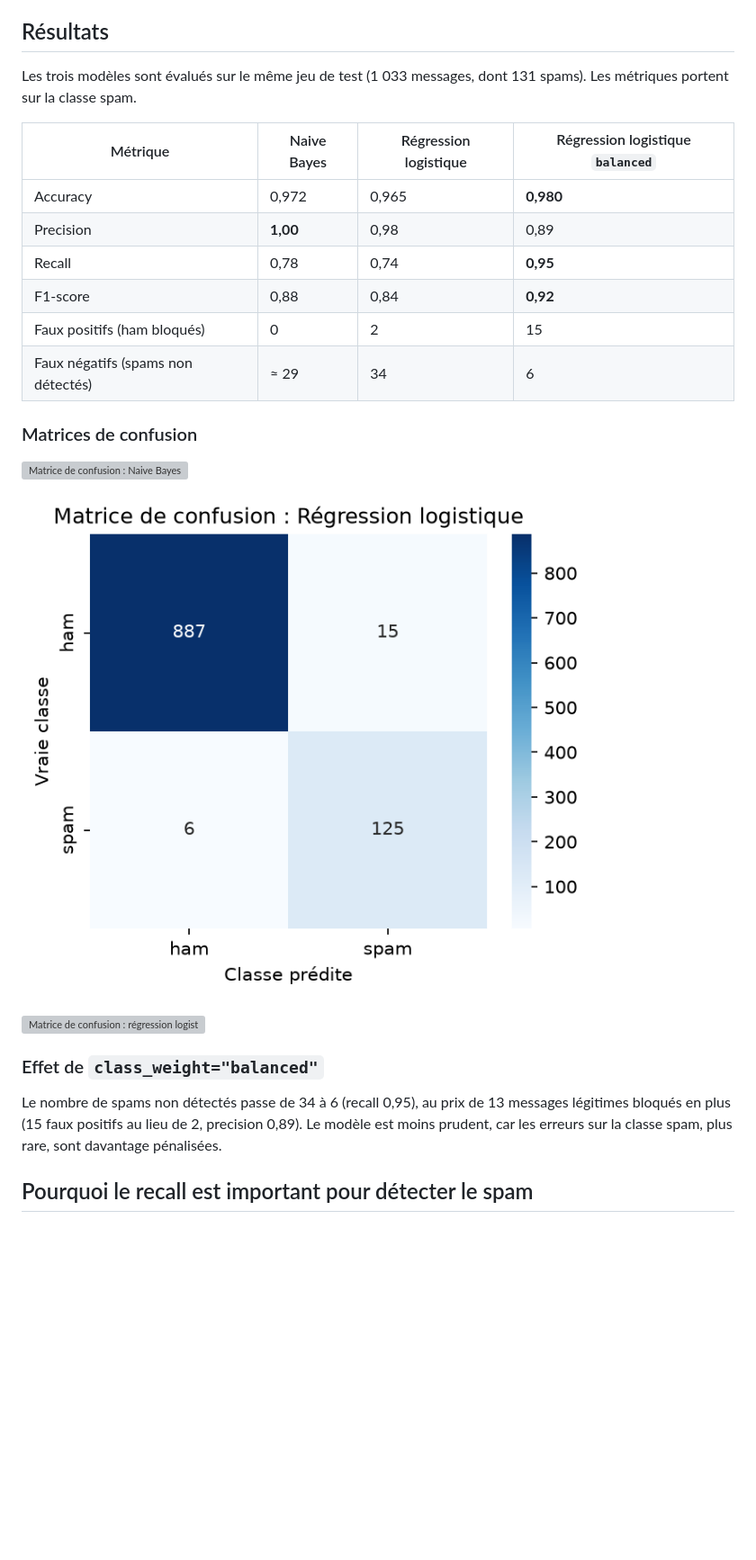
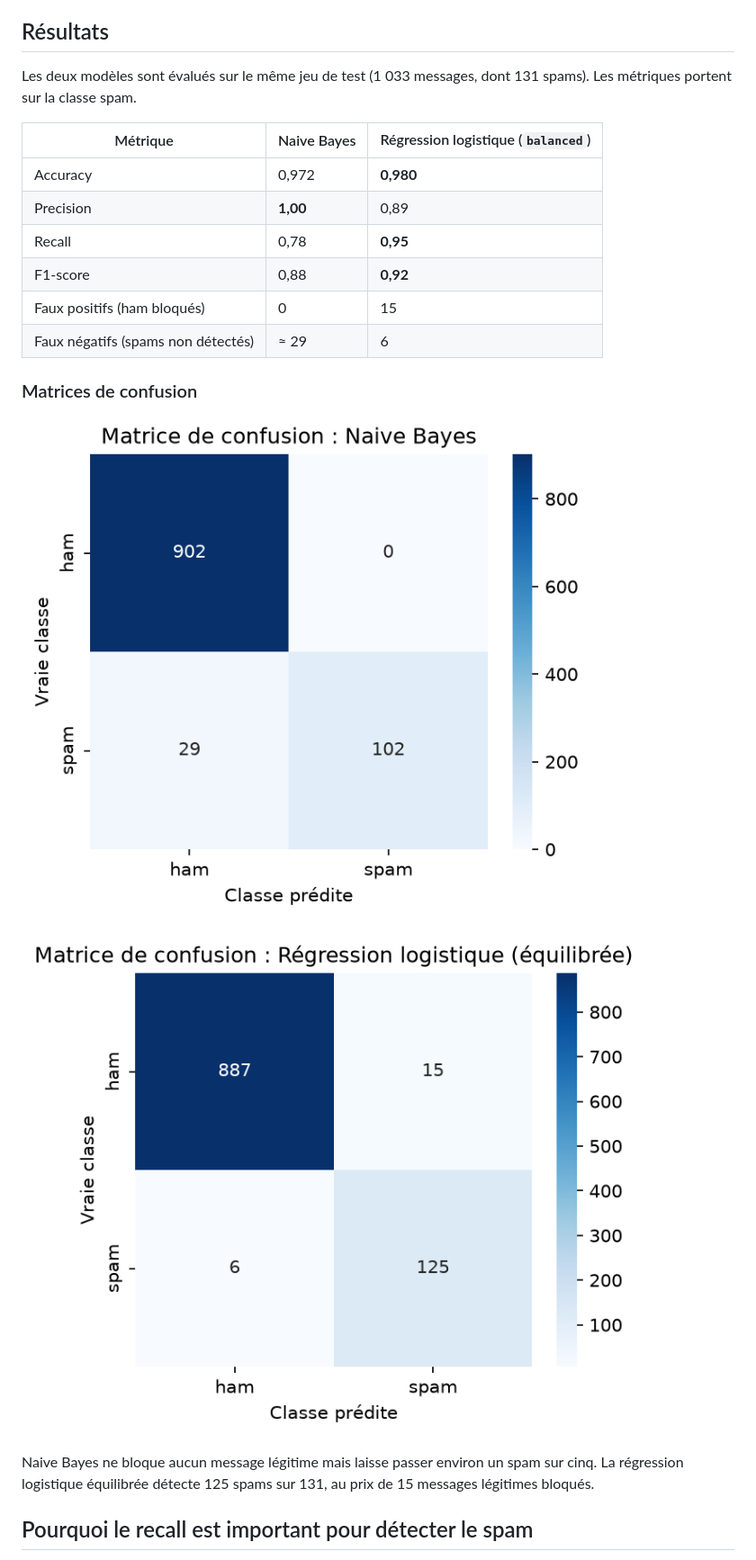
Before and after one commit to mariamnebalbine/OIBSIP, a Markdown page: DataScience-Task3-SpamDetection/README.md, the part around one of its changes. Shown at 90% size. Drawn GitHub-style; pictures changed too: DataScience-Task3-SpamDetection/images/confusion_lr.png, DataScience-Task3-SpamDetection/images/confusion_nb.png (added); blank space fills up the shorter version; grey boxes are pictures that could not be loaded.

Commit message:
Add Task 3 - Spam Detection

```diff
--- a/DataScience-Task3-SpamDetection/README.md
+++ b/DataScience-Task3-SpamDetection/README.md
@@ -98,16 +97,16 @@ Chaque message passe par cinq étapes :
 
 ## Résultats
 
-Les trois modèles sont évalués sur le même jeu de test (1 033 messages, dont 131 spams). Les métriques portent sur la classe spam.
+Les deux modèles sont évalués sur le même jeu de test (1 033 messages, dont 131 spams). Les métriques portent sur la classe spam.
 
-| Métrique | Naive Bayes | Régression logistique | Régression logistique `balanced` |
-|---|---|---|---|
-| Accuracy | 0,972 | 0,965 | **0,980** |
-| Precision | **1,00** | 0,98 | 0,89 |
-| Recall | 0,78 | 0,74 | **0,95** |
-| F1-score | 0,88 | 0,84 | **0,92** |
-| Faux positifs (ham bloqués) | 0 | 2 | 15 |
-| Faux négatifs (spams non détectés) | ≈ 29 | 34 | 6 |
+| Métrique | Naive Bayes | Régression logistique (`balanced`) |
+|---|---|---|
+| Accuracy | 0,972 | **0,980** |
+| Precision | **1,00** | 0,89 |
+| Recall | 0,78 | **0,95** |
+| F1-score | 0,88 | **0,92** |
+| Faux positifs (ham bloqués) | 0 | 15 |
+| Faux négatifs (spams non détectés) | ≈ 29 | 6 |
 
 ### Matrices de confusion
 
@@ -115,10 +114,7 @@ Les trois modèles sont évalués sur le même jeu de test (1 033 messages, dont
 
 ![Matrice de confusion : régression logistique](images/confusion_lr.png)
 
-![Matrice de confusion : régression logistique équilibrée](images/confusion_lr_balanced.png)
-
-### Effet de `class_weight="balanced"`
-Le nombre de spams non détectés passe de 34 à 6 (recall 0,95), au prix de 13 messages légitimes bloqués en plus (15 faux positifs au lieu de 2, precision 0,89). Le modèle est moins prudent, car les erreurs sur la classe spam, plus rare, sont davantage pénalisées.
+Naive Bayes ne bloque aucun message légitime mais laisse passer environ un spam sur cinq. La régression logistique équilibrée détecte 125 spams sur 131, au prix de 15 messages légitimes bloqués.
 
 ## Pourquoi le recall est important pour détecter le spam
 
```
Also changed, not shown: other parts of DataScience-Task3-SpamDetection/README.md (+8 -4 lines).
